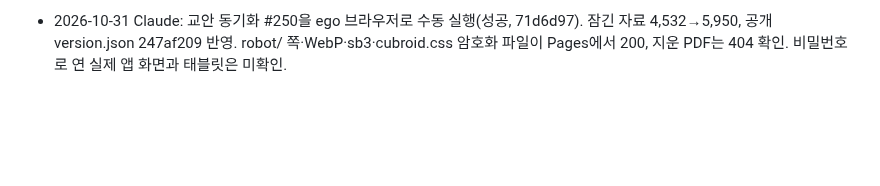
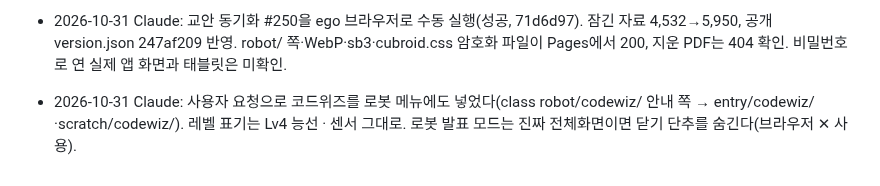
Before and after one commit to patrickdfg/codingharu-app, a Markdown page: AGENTS.md, the part around the change. GitHub-like rendering; blank space fills up the shorter version.

Commit message:
Note Codewiz listed under robot
Co-Authored-By: Claude Opus 5.5 <noreply@anthropic.com>

```diff
--- a/AGENTS.md
+++ b/AGENTS.md
@@ -283,3 +283,4 @@ curl -s https://patrickdfg.github.io/codingharu-app/version.json
 - 2026-10-31 Claude: class d87fdf1에 **로봇(Lv2 오솔길)** 과정을 새로 만들었다. 큐브로이드(큐로AI 코딩블록) 교재 4묶음 44차시 — 어드밴스드 로봇 코딩 23, 큐로AI 스크래치 AI 4, 큐로AI 파이썬 9, STEAM·ESG·저학년 8. 자료는 사용자 Google Drive(본인 소유 '큐브로이드' 폴더와 cubroid@gmail.com 공유분)에서 ego 브라우저로 받았고, 목록은 class `work/cubroid/manifest.json`(Drive id), 생성은 `python work/cubroid/build.py <받은 폴더>`(PyMuPDF·Pillow 필요). PDF 50·sb3 2개 약 147MB가 downloads/cubroid-* 로 들어가 앱 잠긴 자료가 그만큼 늘어난다(이미 글꼴 부분 포함·이미지 저해상도라 더 줄지 않음). 어드밴스드 19차시 '에너지는 소중해요'는 Drive에 파일이 없고, 12~20차시는 파일 이름의 차시 번호가 차시표와 다르다(쪽에 표기). 모든 쪽 사이드바에 '로봇' 메뉴(class work/nav_reorder.py). 로컬 서버로 목록·필터·미리보기·링크·375px 넘침을 확인했다. 실제 앱 동기화 뒤 PDF 보기/받기(안드로이드 태블릿)와 큐로AI 블록 실물은 미확인.
 - 2026-10-31 Claude(이어서): 사용자 요청으로 로봇 교재를 **PDF 대신 웹 교안**으로 바꿨다(class 04d707e). PDF 50개를 쪽마다 WebP(가로 1280, 1,321장, 47MB)로 그려 `robot/cubroid/<묶음>/<차시>/` 쪽에 세로로 넣고, 쪽 글자는 그림 alt에 넣었다. downloads/cubroid-*.pdf 는 지웠고 sb3 2개만 남는다. 위 메모의 '147MB' 는 이 판에서 해당 없음. PDF판(d87fdf1)이 올라간 뒤 동기화가 돌기 전에 바뀌어 앱 content에는 PDF가 들어가지 않았다(class 저장소 기록에는 남아 있음).
 - 2026-10-31 Claude: 교안 동기화 #250을 ego 브라우저로 수동 실행(성공, 71d6d97). 잠긴 자료 4,532→5,950, 공개 version.json 247af209 반영. robot/ 쪽·WebP·sb3·cubroid.css 암호화 파일이 Pages에서 200, 지운 PDF는 404 확인. 비밀번호로 연 실제 앱 화면과 태블릿은 미확인.
+- 2026-10-31 Claude: 사용자 요청으로 코드위즈를 로봇 메뉴에도 넣었다(class robot/codewiz/ 안내 쪽 → entry/codewiz/·scratch/codewiz/). 레벨 표기는 Lv4 능선 · 센서 그대로. 로봇 발표 모드는 진짜 전체화면이면 닫기 단추를 숨긴다(브라우저 ✕ 사용).
```
